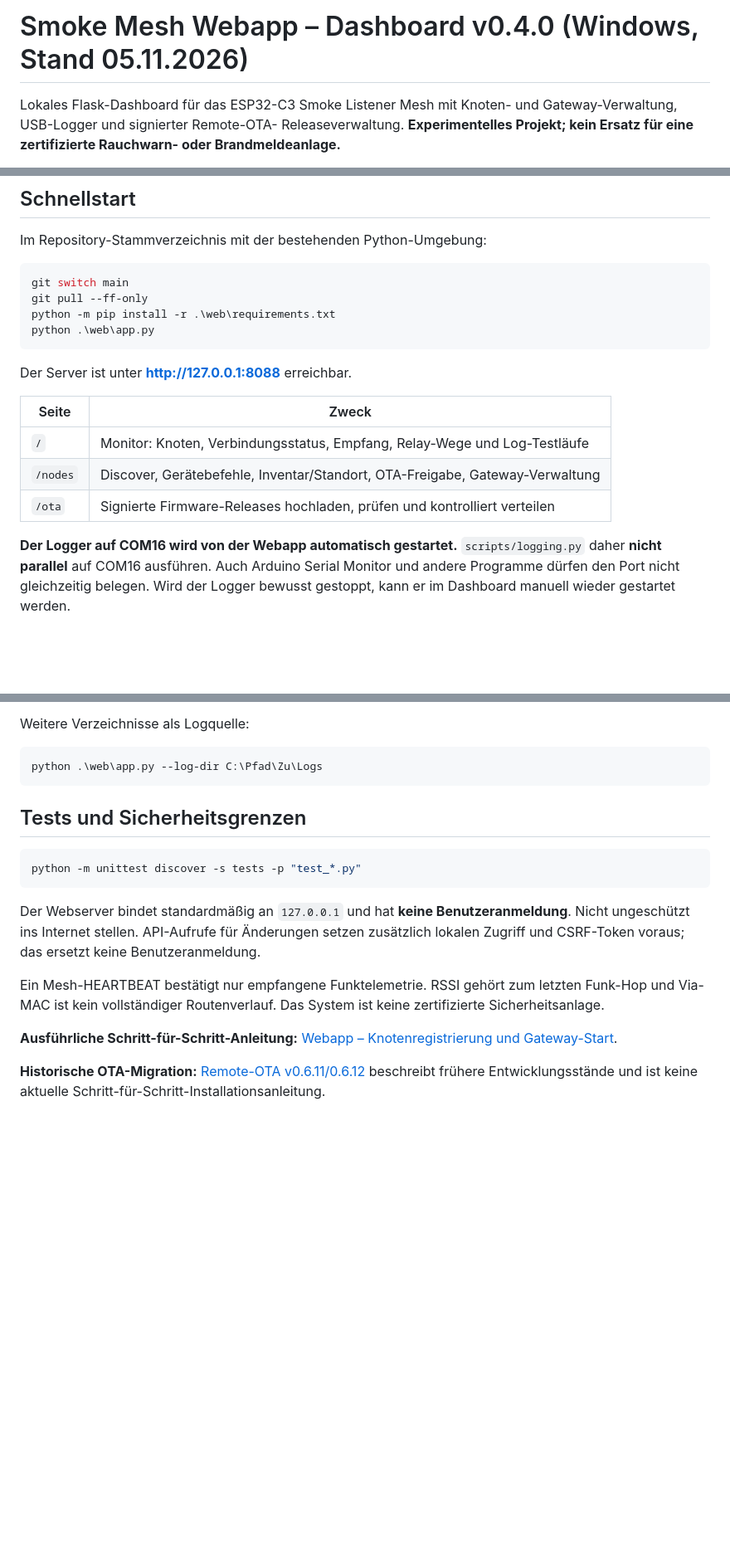
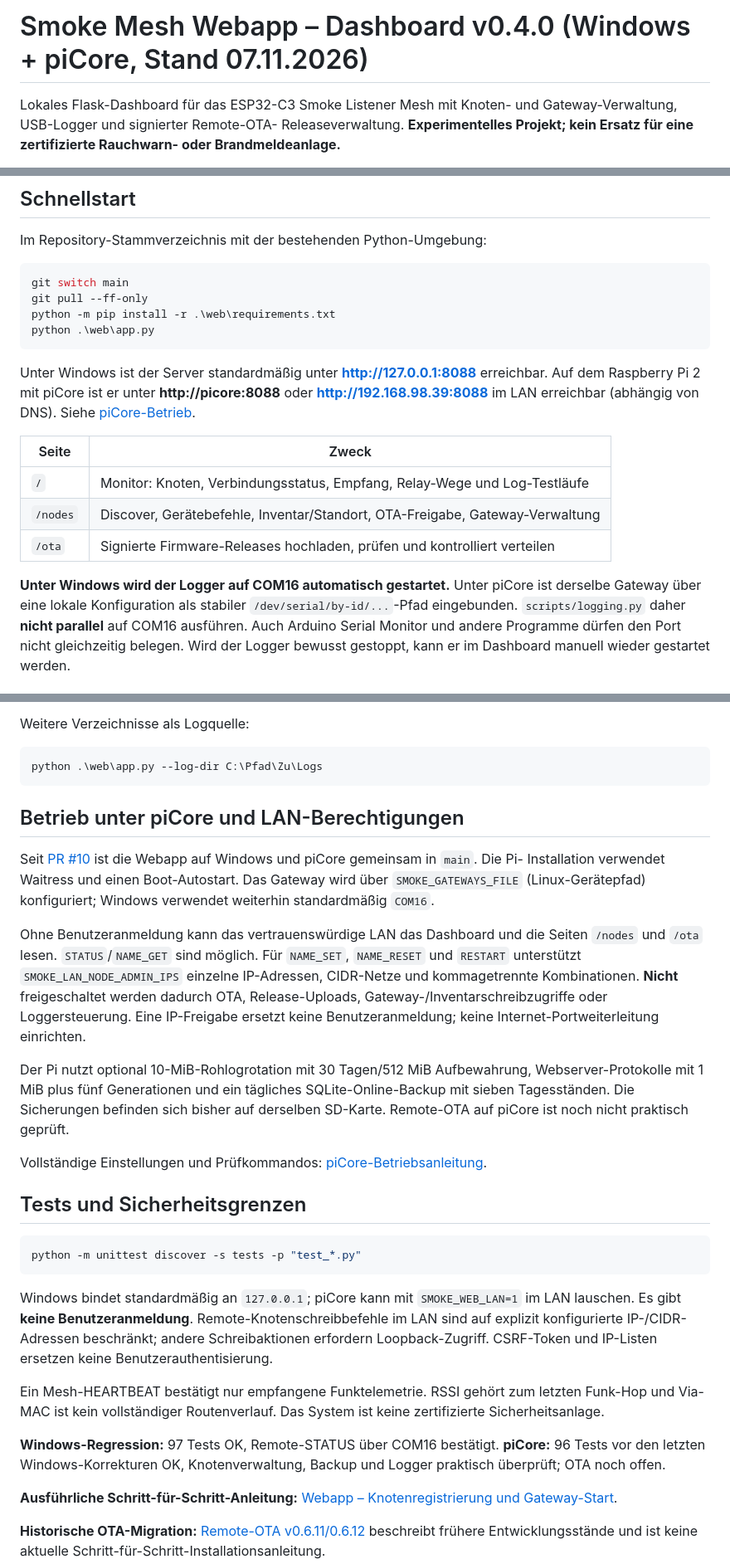
Before and after one commit to lexxi/smoke-listener-mesh, a Markdown page: web/README.md, 3 parts joined by grey strips. Shown at 83% size. Drawn GitHub-style; blank space fills up the shorter version.

Commit message:
docs(web): update platform support, LAN permission boundary and piCore backup/log operations

````diff
--- a/web/README.md
+++ b/web/README.md
@@ -1,4 +1,4 @@
-# Smoke Mesh Webapp – Dashboard v0.4.0 (Windows, Stand 05.11.2026)
+# Smoke Mesh Webapp – Dashboard v0.4.0 (Windows + piCore, Stand 07.11.2026)
 
 Lokales Flask-Dashboard für das ESP32-C3 Smoke Listener Mesh mit
 Knoten- und Gateway-Verwaltung, USB-Logger und signierter Remote-OTA-
@@ -20,7 +20,10 @@ python -m pip install -r .\web\requirements.txt
 python .\web\app.py
 ```
 
-Der Server ist unter **http://127.0.0.1:8088** erreichbar.
+Unter Windows ist der Server standardmäßig unter **http://127.0.0.1:8088** erreichbar.
+Auf dem Raspberry Pi 2 mit piCore ist er unter **http://picore:8088**
+oder **http://192.168.98.39:8088** im LAN erreichbar (abhängig von DNS).
+Siehe [piCore-Betrieb](../docs/cross-platform-picore-web.md).
 
 | Seite | Zweck |
 | --- | --- |
@@ -28,7 +31,9 @@ Der Server ist unter **http://127.0.0.1:8088** erreichbar.
 | `/nodes` | Discover, Gerätebefehle, Inventar/Standort, OTA-Freigabe, Gateway-Verwaltung |
 | `/ota` | Signierte Firmware-Releases hochladen, prüfen und kontrolliert verteilen |
 
-**Der Logger auf COM16 wird von der Webapp automatisch gestartet.**
+**Unter Windows wird der Logger auf COM16 automatisch gestartet.**
+Unter piCore ist derselbe Gateway über eine lokale Konfiguration als
+stabiler `/dev/serial/by-id/...`-Pfad eingebunden.
 `scripts/logging.py` daher **nicht parallel** auf COM16 ausführen.
 Auch Arduino Serial Monitor und andere Programme dürfen den Port nicht
 gleichzeitig belegen. Wird der Logger bewusst gestoppt, kann er im
@@ -137,20 +142,52 @@ Weitere Verzeichnisse als Logquelle:
 python .\web\app.py --log-dir C:\Pfad\Zu\Logs
 ```
 
+## Betrieb unter piCore und LAN-Berechtigungen
+
+Seit [PR #10](https://github.com/lexxi/smoke-listener-mesh/pull/10)
+ist die Webapp auf Windows und piCore gemeinsam in `main`. Die Pi-
+Installation verwendet Waitress und einen Boot-Autostart. Das Gateway
+wird über `SMOKE_GATEWAYS_FILE` (Linux-Gerätepfad) konfiguriert;
+Windows verwendet weiterhin standardmäßig `COM16`.
+
+Ohne Benutzeranmeldung kann das vertrauenswürdige LAN das Dashboard
+und die Seiten `/nodes` und `/ota` lesen. `STATUS`/`NAME_GET`
+sind möglich. Für `NAME_SET`, `NAME_RESET` und `RESTART` unterstützt
+`SMOKE_LAN_NODE_ADMIN_IPS` einzelne IP-Adressen, CIDR-Netze und
+kommagetrennte Kombinationen. **Nicht** freigeschaltet werden dadurch
+OTA, Release-Uploads, Gateway-/Inventarschreibzugriffe oder
+Loggersteuerung. Eine IP-Freigabe ersetzt keine Benutzeranmeldung;
+keine Internet-Portweiterleitung einrichten.
+
+Der Pi nutzt optional 10-MiB-Rohlogrotation mit 30 Tagen/512 MiB
+Aufbewahrung, Webserver-Protokolle mit 1 MiB plus fünf Generationen
+und ein tägliches SQLite-Online-Backup mit sieben Tagesständen. Die
+Sicherungen befinden sich bisher auf derselben SD-Karte.
+Remote-OTA auf piCore ist noch nicht praktisch geprüft.
+
+Vollständige Einstellungen und Prüfkommandos:
+[piCore-Betriebsanleitung](../docs/cross-platform-picore-web.md).
+
 ## Tests und Sicherheitsgrenzen
 
 ```powershell
 python -m unittest discover -s tests -p "test_*.py"
 ```
 
-Der Webserver bindet standardmäßig an `127.0.0.1` und hat **keine
-Benutzeranmeldung**. Nicht ungeschützt ins Internet stellen.
-API-Aufrufe für Änderungen setzen zusätzlich lokalen Zugriff und
-CSRF-Token voraus; das ersetzt keine Benutzeranmeldung.
+Windows bindet standardmäßig an `127.0.0.1`; piCore kann mit
+`SMOKE_WEB_LAN=1` im LAN lauschen. Es gibt **keine Benutzeranmeldung**.
+Remote-Knotenschreibbefehle im LAN sind auf explizit konfigurierte
+IP-/CIDR-Adressen beschränkt; andere Schreibaktionen erfordern
+Loopback-Zugriff. CSRF-Token und IP-Listen ersetzen keine
+Benutzerauthentisierung.
 
 Ein Mesh-HEARTBEAT bestätigt nur empfangene Funktelemetrie. RSSI gehört
 zum letzten Funk-Hop und Via-MAC ist kein vollständiger Routenverlauf.
 Das System ist keine zertifizierte Sicherheitsanlage.
+
+**Windows-Regression:** 97 Tests OK, Remote-STATUS über COM16 bestätigt.
+**piCore:** 96 Tests vor den letzten Windows-Korrekturen OK,
+Knotenverwaltung, Backup und Logger praktisch überprüft; OTA noch offen.
 
 **Ausführliche Schritt-für-Schritt-Anleitung:**
 [Webapp – Knotenregistrierung und Gateway-Start](../docs/web-node-registration.md).
````
Also changed, not shown: other parts of web/README.md (+1 -1 lines).
